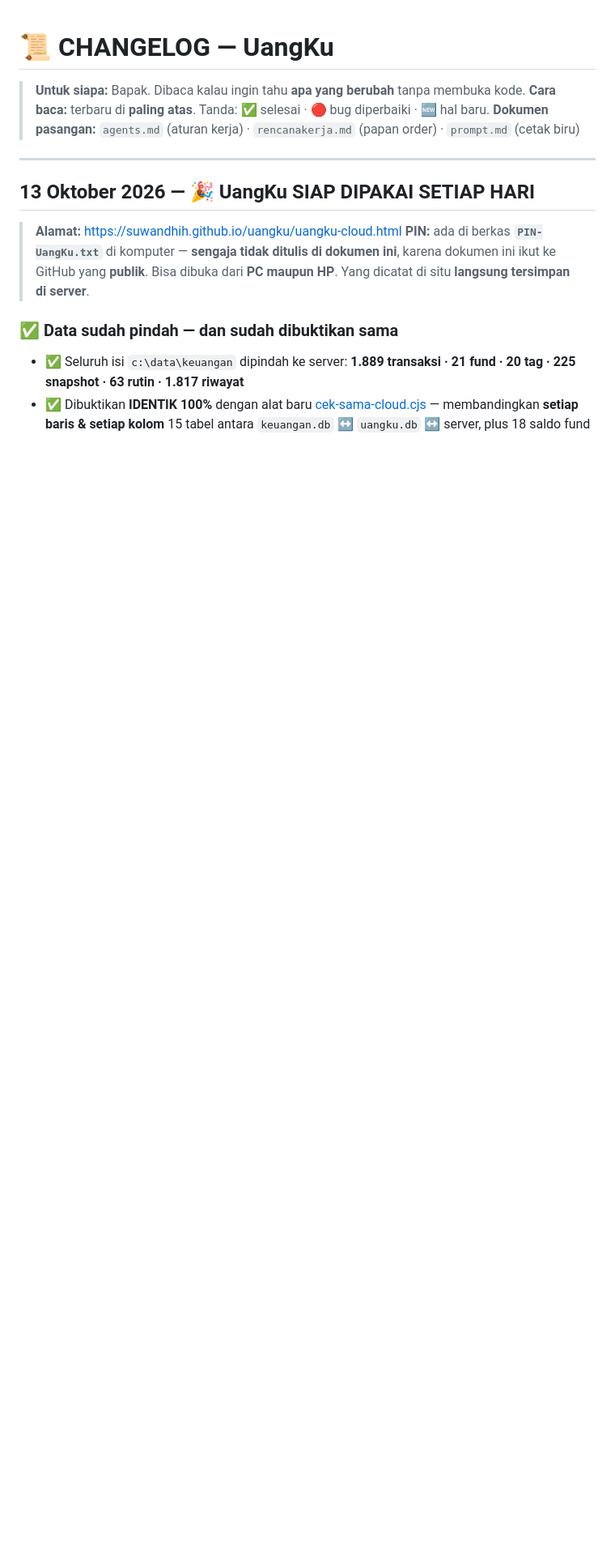
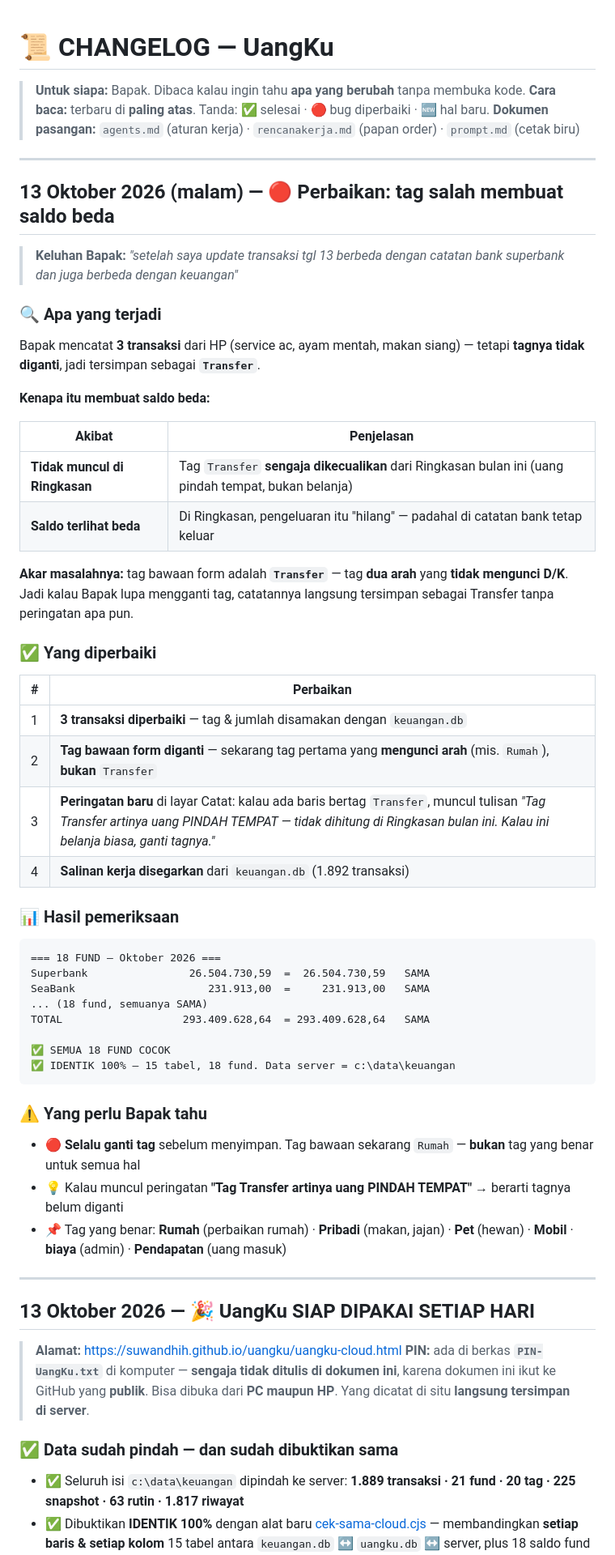
Before and after one commit to suwandhih/uangku, a Markdown page: CHANGELOG.md, the part around the change. Shown at 81% size. GitHub-like rendering; blank space fills up the shorter version.

````diff
--- a/CHANGELOG.md
+++ b/CHANGELOG.md
@@ -3,6 +3,56 @@
 > **Untuk siapa:** Bapak. Dibaca kalau ingin tahu **apa yang berubah** tanpa membuka kode.
 > **Cara baca:** terbaru di **paling atas**. Tanda: ✅ selesai · 🔴 bug diperbaiki · 🆕 hal baru.
 > **Dokumen pasangan:** `agents.md` (aturan kerja) · `rencanakerja.md` (papan order) · `prompt.md` (cetak biru)
+
+---
+
+## 13 Oktober 2026 (malam) — 🔴 Perbaikan: tag salah membuat saldo beda
+
+> **Keluhan Bapak:** *"setelah saya update transaksi tgl 13 berbeda dengan catatan bank superbank
+> dan juga berbeda dengan keuangan"*
+
+### 🔍 Apa yang terjadi
+
+Bapak mencatat **3 transaksi** dari HP (service ac, ayam mentah, makan siang) — tetapi **tagnya
+tidak diganti**, jadi tersimpan sebagai **`Transfer`**.
+
+**Kenapa itu membuat saldo beda:**
+
+| Akibat | Penjelasan |
+|---|---|
+| **Tidak muncul di Ringkasan** | Tag `Transfer` **sengaja dikecualikan** dari Ringkasan bulan ini (uang pindah tempat, bukan belanja) |
+| **Saldo terlihat beda** | Di Ringkasan, pengeluaran itu "hilang" — padahal di catatan bank tetap keluar |
+
+**Akar masalahnya:** tag bawaan form adalah **`Transfer`** — tag **dua arah** yang **tidak mengunci D/K**.
+Jadi kalau Bapak lupa mengganti tag, catatannya langsung tersimpan sebagai Transfer tanpa peringatan apa pun.
+
+### ✅ Yang diperbaiki
+
+| # | Perbaikan |
+|---|---|
+| 1 | **3 transaksi diperbaiki** — tag & jumlah disamakan dengan `keuangan.db` |
+| 2 | **Tag bawaan form diganti** — sekarang tag pertama yang **mengunci arah** (mis. `Rumah`), **bukan** `Transfer` |
+| 3 | **Peringatan baru** di layar Catat: kalau ada baris bertag `Transfer`, muncul tulisan *"Tag Transfer artinya uang PINDAH TEMPAT — tidak dihitung di Ringkasan bulan ini. Kalau ini belanja biasa, ganti tagnya."* |
+| 4 | **Salinan kerja disegarkan** dari `keuangan.db` (1.892 transaksi) |
+
+### 📊 Hasil pemeriksaan
+
+```
+=== 18 FUND — Oktober 2026 ===
+Superbank                26.504.730,59  =  26.504.730,59   SAMA
+SeaBank                     231.913,00  =     231.913,00   SAMA
+... (18 fund, semuanya SAMA)
+TOTAL                   293.409.628,64  = 293.409.628,64   SAMA
+
+✅ SEMUA 18 FUND COCOK
+✅ IDENTIK 100% — 15 tabel, 18 fund. Data server = c:\data\keuangan
+```
+
+### ⚠️ Yang perlu Bapak tahu
+
+- 🔴 **Selalu ganti tag** sebelum menyimpan. Tag bawaan sekarang `Rumah` — **bukan** tag yang benar untuk semua hal
+- 💡 Kalau muncul peringatan **"Tag Transfer artinya uang PINDAH TEMPAT"** → berarti tagnya belum diganti
+- 📌 Tag yang benar: **Rumah** (perbaikan rumah) · **Pribadi** (makan, jajan) · **Pet** (hewan) · **Mobil** · **biaya** (admin) · **Pendapatan** (uang masuk)
 
 ---
 
````
Also changed, not shown: agents.md (+2 -0 lines), panduan.md (+27 -1 lines).
